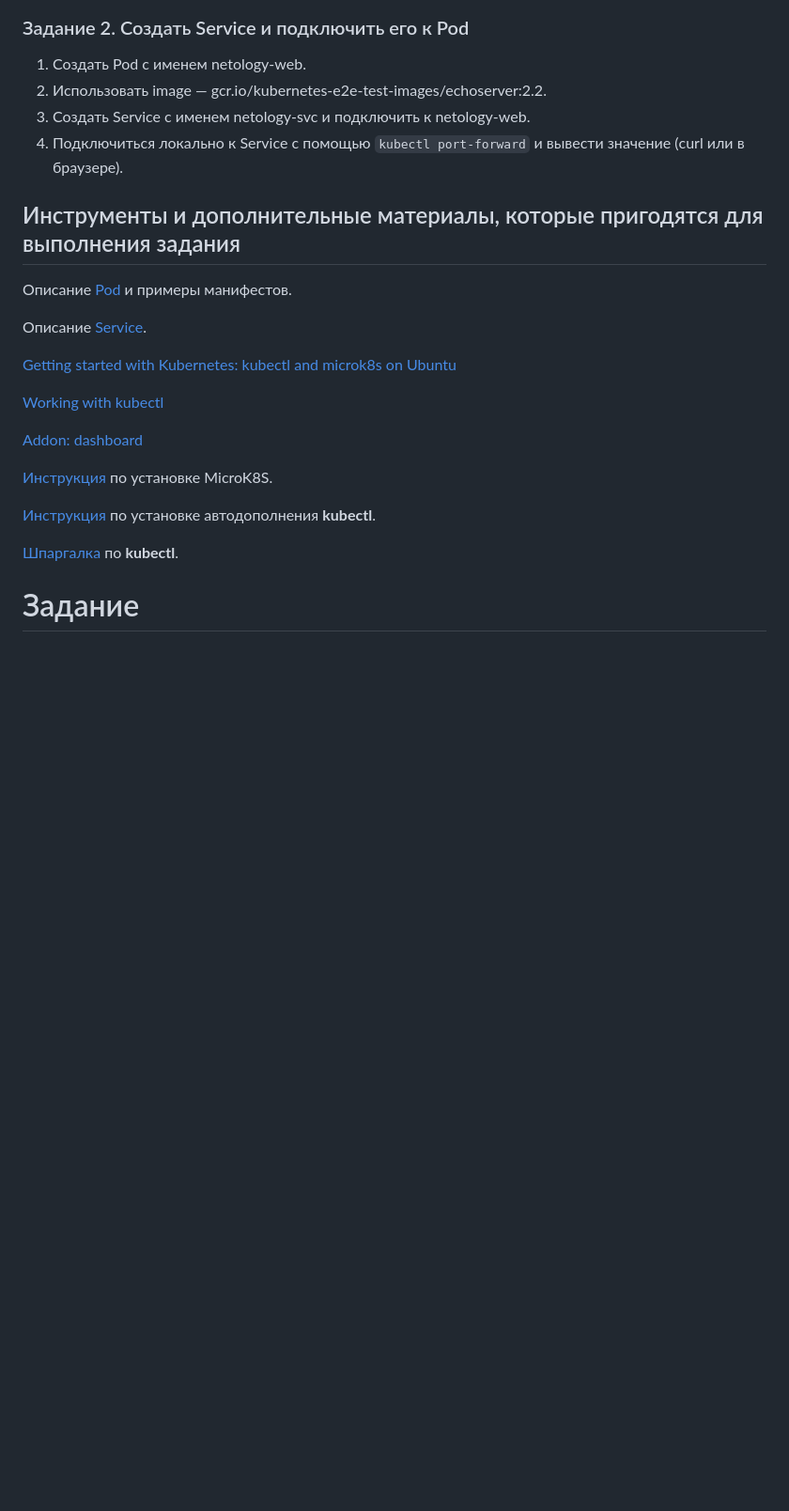
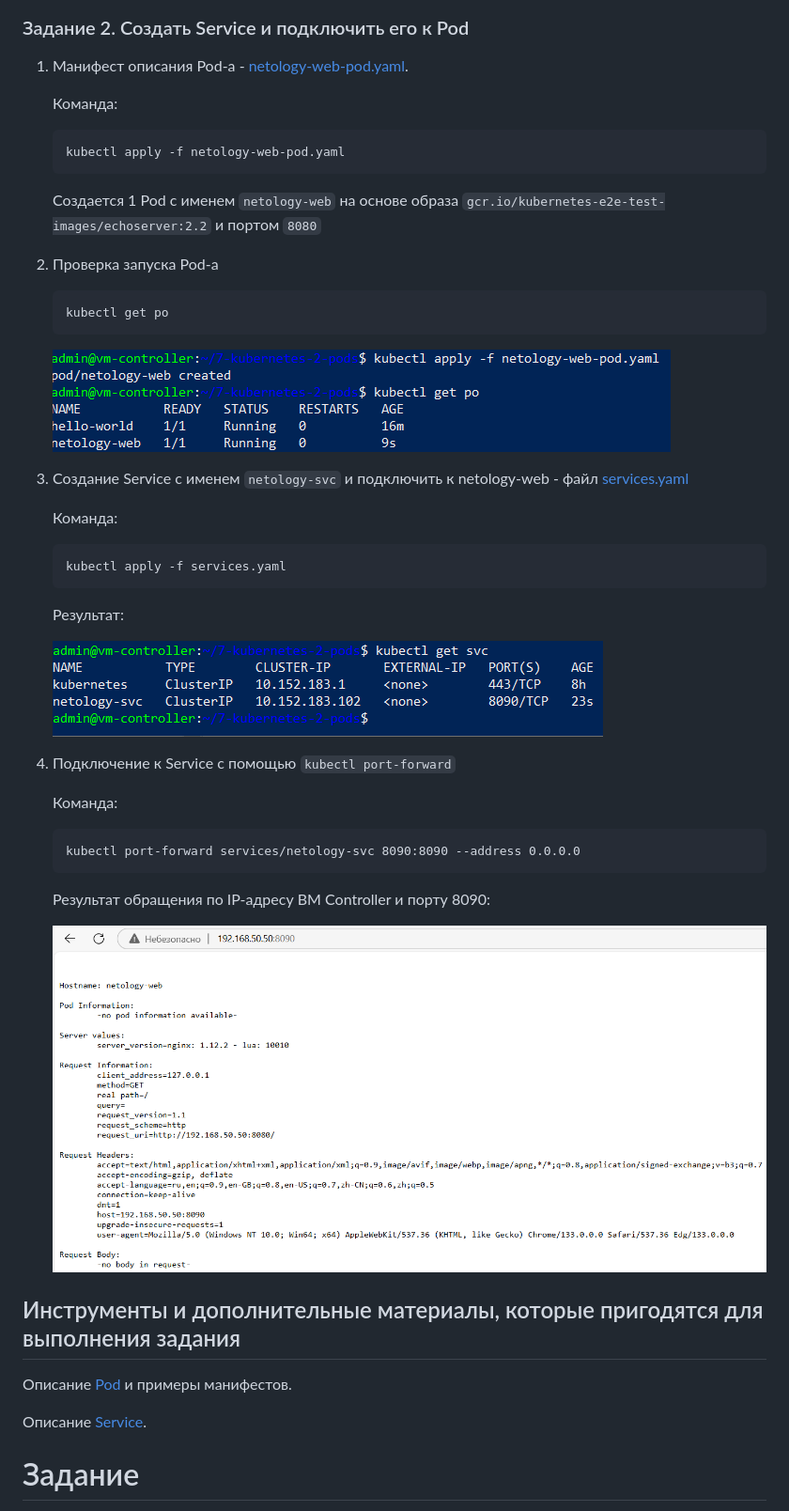
Before and after one commit to mea2k/devops, a Markdown page: 7-kubernetes-2-pods/readme.md, the part around one of its changes. Shown at 94% size. Drawn GitHub-style; pictures changed too: 7-kubernetes-2-pods/images/kubectl_pods_03.png (added), 7-kubernetes-2-pods/images/kubectl_portforward_02.png (added), 7-kubernetes-2-pods/images/kubectl_services_01.png (added); blank space fills up the shorter version.

Commit message:
Решение 7-kubernetes-2-pods

````diff
--- a/7-kubernetes-2-pods/readme.md
+++ b/7-kubernetes-2-pods/readme.md
@@ -19,10 +48,45 @@
 
 ### Задание 2. Создать Service и подключить его к Pod
 
-1. Создать Pod с именем netology-web.
-2. Использовать image — gcr.io/kubernetes-e2e-test-images/echoserver:2.2.
-3. Создать Service с именем netology-svc и подключить к netology-web.
-4. Подключиться локально к Service с помощью `kubectl port-forward` и вывести значение (curl или в браузере).
+1. Манифест описания Pod-а - [netology-web-pod.yaml](netology-web-pod.yaml).
+
+	Команда:
+	```
+	kubectl apply -f netology-web-pod.yaml
+	```
+
+	Создается 1 Pod с именем `netology-web` на основе образа `gcr.io/kubernetes-e2e-test-images/echoserver:2.2` и портом `8080`
+
+2. Проверка запуска Pod-а
+
+	```
+	kubectl get po
+	```
+
+	![Результаты создания Pod-ов](images/kubectl_pods_03.png)
+
+3. Создание Service с именем `netology-svc` и подключить к netology-web - файл [services.yaml](services.yaml)
+
+	Команда:
+
+	```
+	kubectl apply -f services.yaml
+	```
+
+	Результат:
+
+	![Результаты создания Service](images/kubectl_services_01.png)
+
+4. Подключение к Service с помощью `kubectl port-forward`
+
+	Команда:
+	```
+	kubectl port-forward services/netology-svc 8090:8090 --address 0.0.0.0
+	```
+
+	Результат обращения по IP-адресу ВМ Controller и порту 8090:
+
+	![Результат обращения Controller:8090](images/kubectl_portforward_02.png)
 
 
 ## Инструменты и дополнительные материалы, которые пригодятся для выполнения задания
@@ -32,24 +96,6 @@
 Описание [Service](https://kubernetes.io/docs/concepts/services-networking/service/).
 
 
-
-
-
-
-
-[Getting started with Kubernetes: kubectl and microk8s on Ubuntu](https://dev.to/urlichsanais/getting-started-with-kubernetes-kubectl-and-microk8s-on-ubuntu-pko?ysclid=m7bysw7tyz850254682)
-
-[Working with kubectl](https://microk8s.io/docs/working-with-kubectl)
-
-[Addon: dashboard](https://microk8s.io/docs/addon-dashboard)
-
-[Инструкция](https://microk8s.io/docs/getting-started) по установке MicroK8S.
-
-[Инструкция](https://kubernetes.io/ru/docs/reference/kubectl/cheatsheet/#bash) по установке автодополнения **kubectl**.
-
-[Шпаргалка](https://kubernetes.io/ru/docs/reference/kubectl/cheatsheet/) по **kubectl**.
-
-
 # Задание
 
 [https://github.com/netology-code/kuber-homeworks/blob/main/1.2/1.2.md](https://github.com/netology-code/kuber-homeworks/blob/main/1.2/1.2.md)
````
Also changed, not shown: other parts of 7-kubernetes-2-pods/readme.md (+33 -4 lines), 7-kubernetes-2-pods/images/kubectl_pods_01.png (added), 7-kubernetes-2-pods/images/kubectl_pods_02.png (added), 7-kubernetes-2-pods/images/kubectl_portforward_01.png (added), 3 other files.
